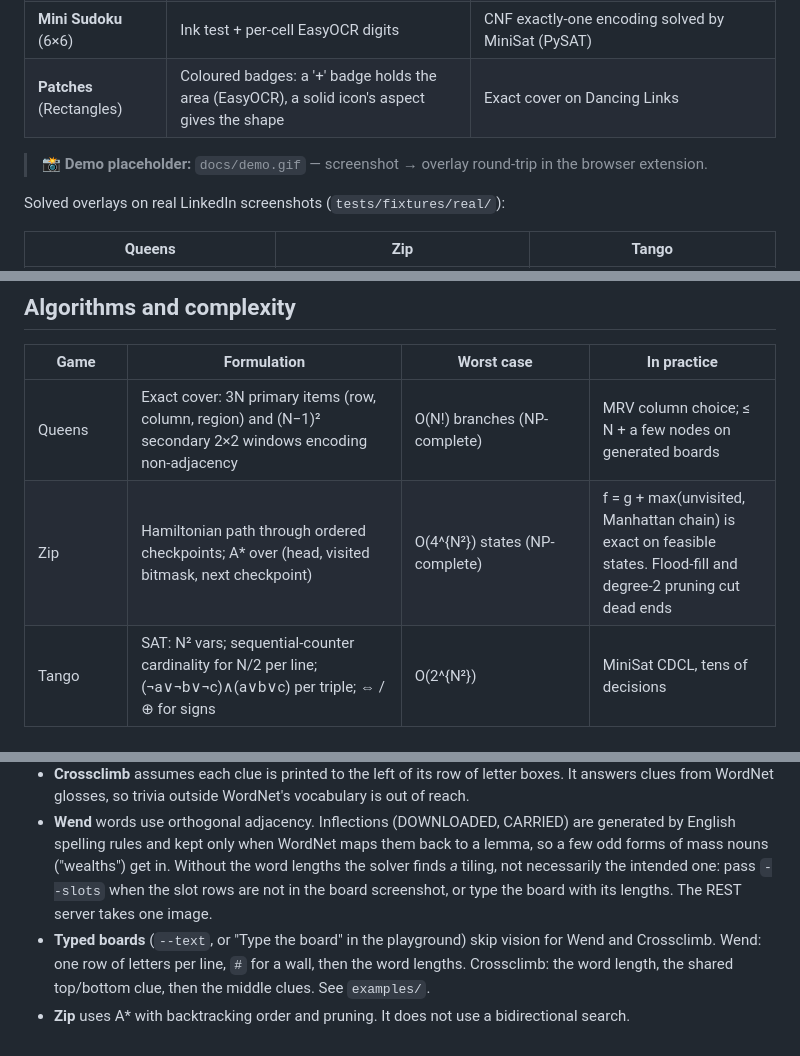
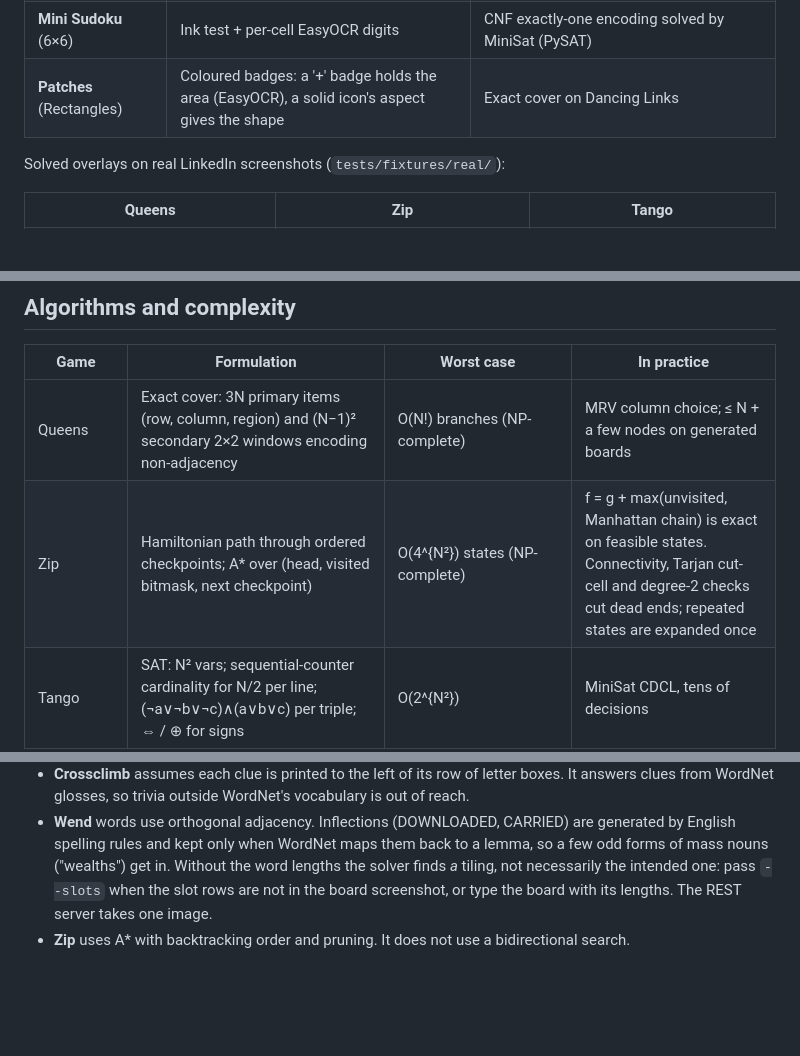
Before and after one commit to JFrusher/linkedin-puzzle-solvers, a Markdown page: README.md, 3 parts joined by grey strips. Rendered like a GitHub page; blank space fills up the shorter version.

```diff
--- a/README.md
+++ b/README.md
@@ -21,8 +21,6 @@ onto the original image.
 | **Mini Sudoku** (6×6) | Ink test + per-cell EasyOCR digits | CNF exactly-one encoding solved by MiniSat (PySAT) |
 | **Patches** (Rectangles) | Coloured badges: a '+' badge holds the area (EasyOCR), a solid icon's aspect gives the shape | Exact cover on Dancing Links |
 
-> 📸 **Demo placeholder:** `docs/demo.gif` — screenshot → overlay round-trip in the browser extension.
->
 Solved overlays on real LinkedIn screenshots (`tests/fixtures/real/`):
 
 | Queens | Zip | Tango |
@@ -171,7 +173,7 @@ The extension does not rely on LinkedIn's DOM class names. It runs the same visi
 | Game | Formulation | Worst case | In practice |
 |---|---|---|---|
 | Queens | Exact cover: 3N primary items (row, column, region) and (N−1)² secondary 2×2 windows encoding non-adjacency | O(N!) branches (NP-complete) | MRV column choice; ≤ N + a few nodes on generated boards |
-| Zip | Hamiltonian path through ordered checkpoints; A* over (head, visited bitmask, next checkpoint) | O(4^{N²}) states (NP-complete) | f = g + max(unvisited, Manhattan chain) is exact on feasible states. Flood-fill and degree-2 pruning cut dead ends |
+| Zip | Hamiltonian path through ordered checkpoints; A* over (head, visited bitmask, next checkpoint) | O(4^{N²}) states (NP-complete) | f = g + max(unvisited, Manhattan chain) is exact on feasible states. Connectivity, Tarjan cut-cell and degree-2 checks cut dead ends; repeated states are expanded once |
 | Tango | SAT: N² vars; sequential-counter cardinality for N/2 per line; (¬a∨¬b∨¬c)∧(a∨b∨c) per triple; ⇔ / ⊕ for signs | O(2^{N²}) | MiniSat CDCL, tens of decisions |
 | Pinpoint | C = (1/K) Σ Embed(clueᵢ); score = cos(C, Embed(h)) × coverage(h) over hypernyms h | O(K · H · d) | H ≈ hundreds of hypernyms, d = 384 |
 | Crossclimb | Top-25 gloss-similar words per clue; branch-and-bound best-score path in the Hamming-1 graph; then the top/bottom pair one letter from each end that best fits the shared clue | O(K! · 25^K) | Bounded by best-remaining-score; sparse graph; end pairs are tens of candidates |
@@ -265,7 +274,4 @@ main.py        CLI: solve · stream · benchmark · serve
   ("wealths") get in. Without the word lengths the solver finds *a* tiling, not necessarily the intended one:
   pass `--slots` when the slot rows are not in the board screenshot, or type the board with its lengths.
   The REST server takes one image.
-- **Typed boards** (`--text`, or "Type the board" in the playground) skip vision for Wend and Crossclimb.
-  Wend: one row of letters per line, `#` for a wall, then the word lengths. Crossclimb: the word length, the
-  shared top/bottom clue, then the middle clues. See `examples/`.
 - **Zip** uses A* with backtracking order and pruning. It does not use a bidirectional search.
```
Also changed, not shown: other parts of README.md (+25 -14 lines).
